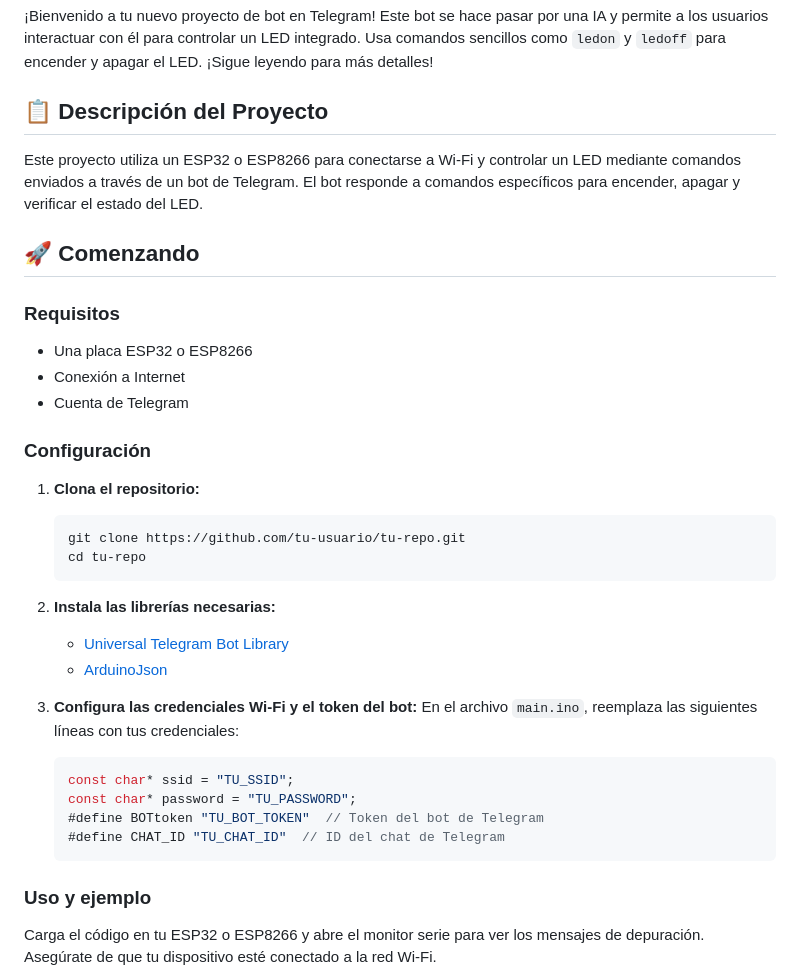
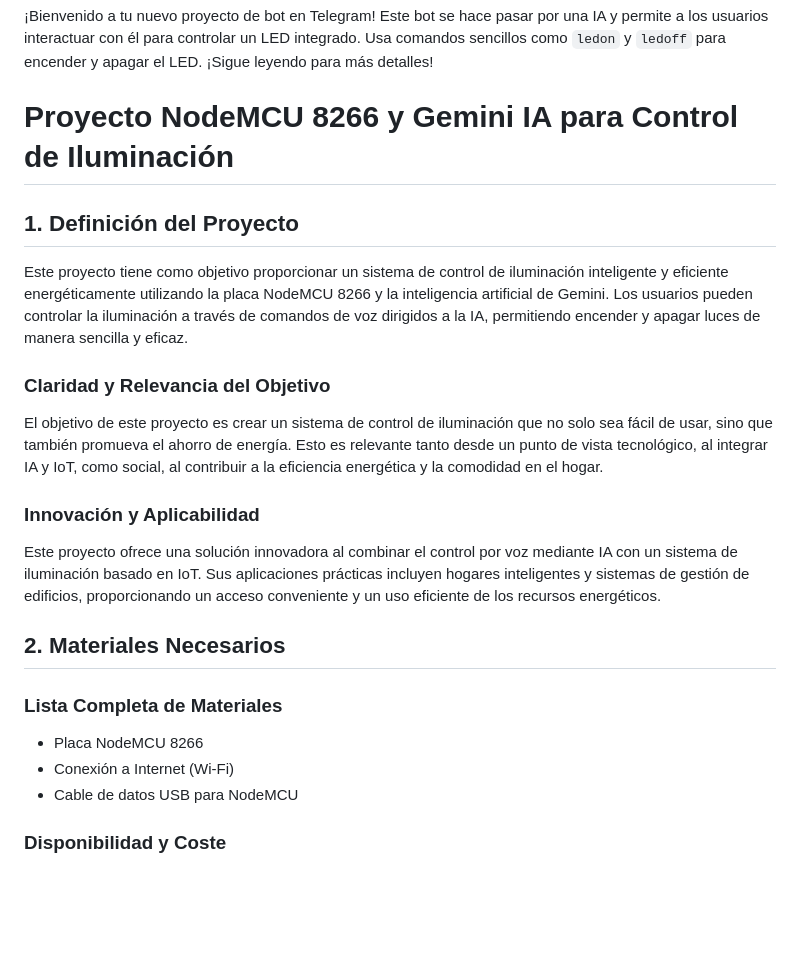
Before and after one commit to ChristopherVelasco03/ProyectoIoT, a Markdown page: README.md, the part around the change printed below. GitHub-like rendering; blank space fills up the shorter version.

````diff
--- a/README.md
+++ b/README.md
@@ -2,40 +2,27 @@
 
 ¡Bienvenido a tu nuevo proyecto de bot en Telegram! Este bot se hace pasar por una IA y permite a los usuarios interactuar con él para controlar un LED integrado. Usa comandos sencillos como `ledon` y `ledoff` para encender y apagar el LED. ¡Sigue leyendo para más detalles!
 
-## 📋 Descripción del Proyecto
+# Proyecto NodeMCU 8266 y Gemini IA para Control de Iluminación
 
-Este proyecto utiliza un ESP32 o ESP8266 para conectarse a Wi-Fi y controlar un LED mediante comandos enviados a través de un bot de Telegram. El bot responde a comandos específicos para encender, apagar y verificar el estado del LED.
+## 1. Definición del Proyecto
 
-## 🚀 Comenzando
+Este proyecto tiene como objetivo proporcionar un sistema de control de iluminación inteligente y eficiente energéticamente utilizando la placa NodeMCU 8266 y la inteligencia artificial de Gemini. Los usuarios pueden controlar la iluminación a través de comandos de voz dirigidos a la IA, permitiendo encender y apagar luces de manera sencilla y eficaz.
 
-### Requisitos
+### Claridad y Relevancia del Objetivo
 
-- Una placa ESP32 o ESP8266
-- Conexión a Internet
-- Cuenta de Telegram
+El objetivo de este proyecto es crear un sistema de control de iluminación que no solo sea fácil de usar, sino que también promueva el ahorro de energía. Esto es relevante tanto desde un punto de vista tecnológico, al integrar IA y IoT, como social, al contribuir a la eficiencia energética y la comodidad en el hogar.
 
-### Configuración
+### Innovación y Aplicabilidad
 
-1. **Clona el repositorio:**
-   ```bash
-   git clone https://github.com/tu-usuario/tu-repo.git
-   cd tu-repo
-   ```
+Este proyecto ofrece una solución innovadora al combinar el control por voz mediante IA con un sistema de iluminación basado en IoT. Sus aplicaciones prácticas incluyen hogares inteligentes y sistemas de gestión de edificios, proporcionando un acceso conveniente y un uso eficiente de los recursos energéticos.
 
-2. **Instala las librerías necesarias:**
-   - [Universal Telegram Bot Library](https://github.com/witnessmenow/Universal-Arduino-Telegram-Bot)
-   - [ArduinoJson](https://github.com/bblanchon/ArduinoJson)
+## 2. Materiales Necesarios
 
-3. **Configura las credenciales Wi-Fi y el token del bot:**
-   En el archivo `main.ino`, reemplaza las siguientes líneas con tus credenciales:
-   ```cpp
-   const char* ssid = "TU_SSID";
-   const char* password = "TU_PASSWORD";
-   #define BOTtoken "TU_BOT_TOKEN"  // Token del bot de Telegram
-   #define CHAT_ID "TU_CHAT_ID"  // ID del chat de Telegram
-   ```
+### Lista Completa de Materiales
 
-### Uso y ejemplo
+- Placa NodeMCU 8266
+- Conexión a Internet (Wi-Fi)
+- Cable de datos USB para NodeMCU
 
-Carga el código en tu ESP32 o ESP8266 y abre el monitor serie para ver los mensajes de depuración. Asegúrate de que tu dispositivo esté conectado a la red Wi-Fi.
+### Disponibilidad y Coste
 
````
Also changed, not shown: other parts of README.md (+94 -104 lines).
